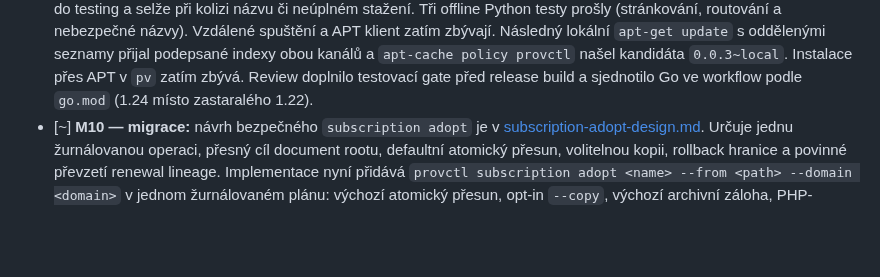
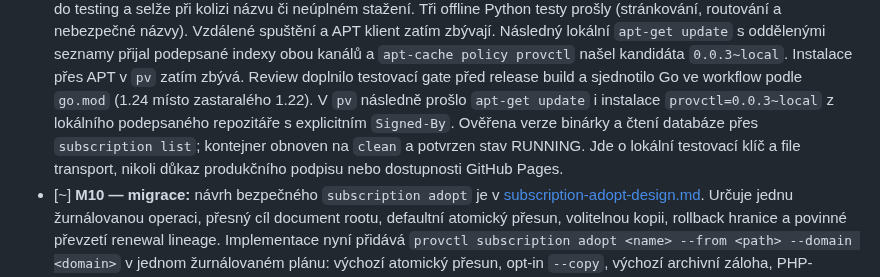
Before and after one commit to jozuekupec/provctl, a Markdown page: docs/roadmap.md, the part around the change. Rendered like a GitHub page; blank space fills up the shorter version.

```diff
--- a/docs/roadmap.md
+++ b/docs/roadmap.md
@@ -329,6 +329,11 @@ Legenda: `[x]` hotovo a ověřeno v uvedeném rozsahu; `[~]` rozpracováno;
   `0.0.3~local`. Instalace přes APT v `pv` zatím zbývá. Review doplnilo
   testovací gate před release build a sjednotilo Go ve workflow podle
   `go.mod` (1.24 místo zastaralého 1.22).
+  V `pv` následně prošlo `apt-get update` i instalace `provctl=0.0.3~local`
+  z lokálního podepsaného repozitáře s explicitním `Signed-By`. Ověřena
+  verze binárky a čtení databáze přes `subscription list`; kontejner obnoven
+  na `clean` a potvrzen stav RUNNING. Jde o lokální testovací klíč a file
+  transport, nikoli důkaz produkčního podpisu nebo dostupnosti GitHub Pages.
 - [~] **M10 — migrace:** návrh bezpečného `subscription adopt` je v
   [subscription-adopt-design.md](subscription-adopt-design.md). Určuje jednu
   žurnálovanou operaci, přesný cíl document rootu, defaultní atomický přesun,
```
Also changed, not shown: README.md (+27 -0 lines).
